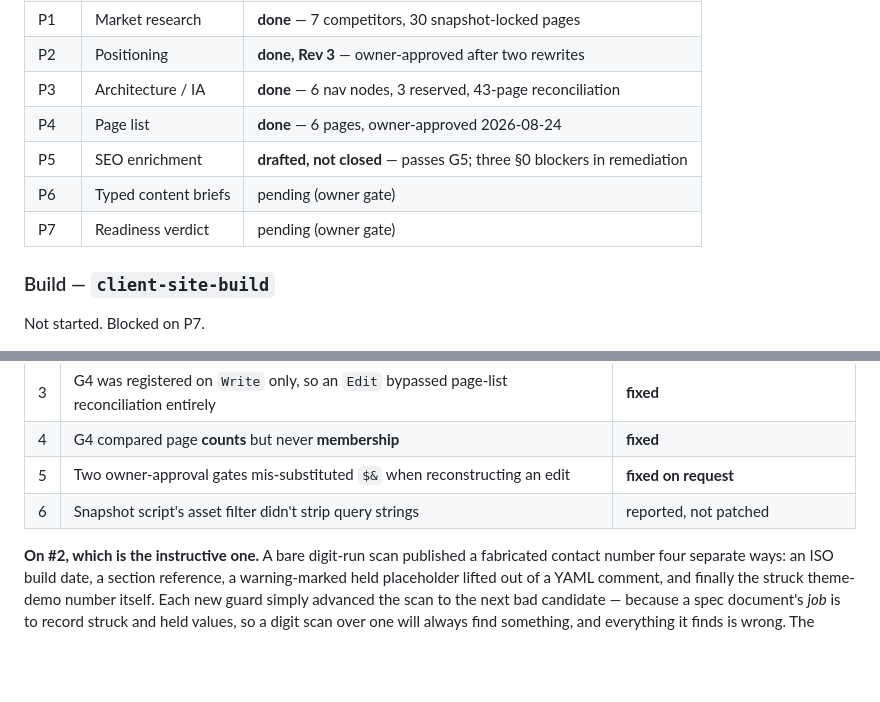
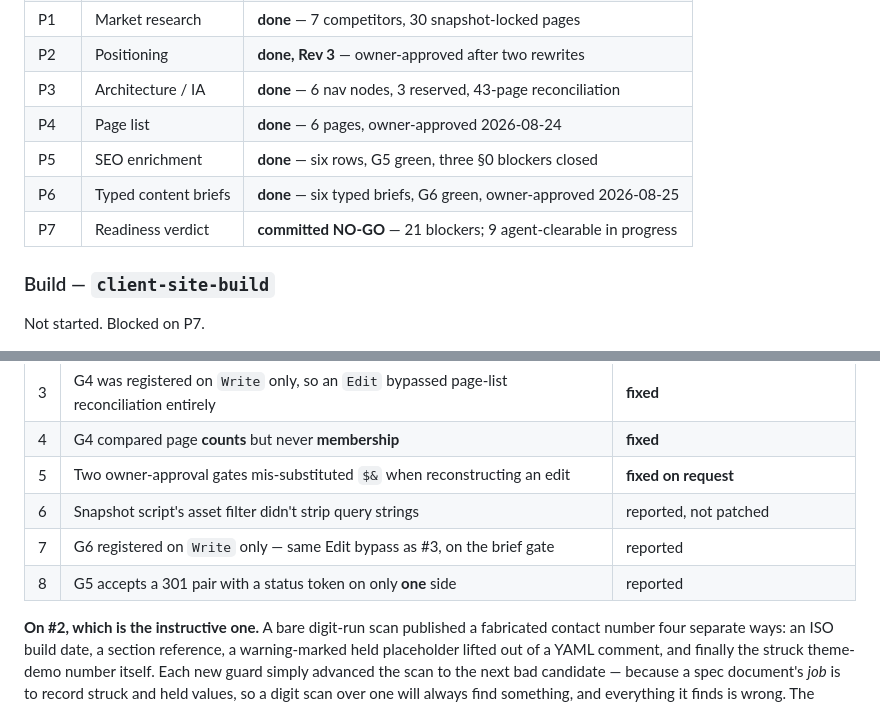
Before and after one commit to nicoledreo/stomatology-prep-status, a Markdown page: README.md, 2 parts joined by grey strips. GitHub-like rendering; blank space fills up the shorter version.

```diff
--- a/README.md
+++ b/README.md
@@ -39,9 +39,9 @@ absent and must never be invented.**
 | P2 | Positioning | **done, Rev 3** — owner-approved after two rewrites |
 | P3 | Architecture / IA | **done** — 6 nav nodes, 3 reserved, 43-page reconciliation |
 | P4 | Page list | **done** — 6 pages, owner-approved 2026-08-24 |
-| P5 | SEO enrichment | **drafted, not closed** — passes G5; three §0 blockers in remediation |
-| P6 | Typed content briefs | pending (owner gate) |
-| P7 | Readiness verdict | pending (owner gate) |
+| P5 | SEO enrichment | **done** — six rows, G5 green, three §0 blockers closed |
+| P6 | Typed content briefs | **done** — six typed briefs, G6 green, owner-approved 2026-08-25 |
+| P7 | Readiness verdict | **committed NO-GO** — 21 blockers; 9 agent-clearable in progress |
 
 ### Build — `client-site-build`
 
@@ -114,6 +114,8 @@ permission and verified by the full smoke suites.
 | 4 | G4 compared page **counts** but never **membership** | **fixed** |
 | 5 | Two owner-approval gates mis-substituted `$&` when reconstructing an edit | **fixed on request** |
 | 6 | Snapshot script's asset filter didn't strip query strings | reported, not patched |
+| 7 | G6 registered on `Write` only — same Edit bypass as #3, on the brief gate | reported |
+| 8 | G5 accepts a 301 pair with a status token on only **one** side | reported |
 
 **On #2, which is the instructive one.** A bare digit-run scan published a fabricated contact
 number four separate ways: an ISO build date, a section reference, a warning-marked held
```
Also changed, not shown: other parts of README.md (+64 -6 lines).
